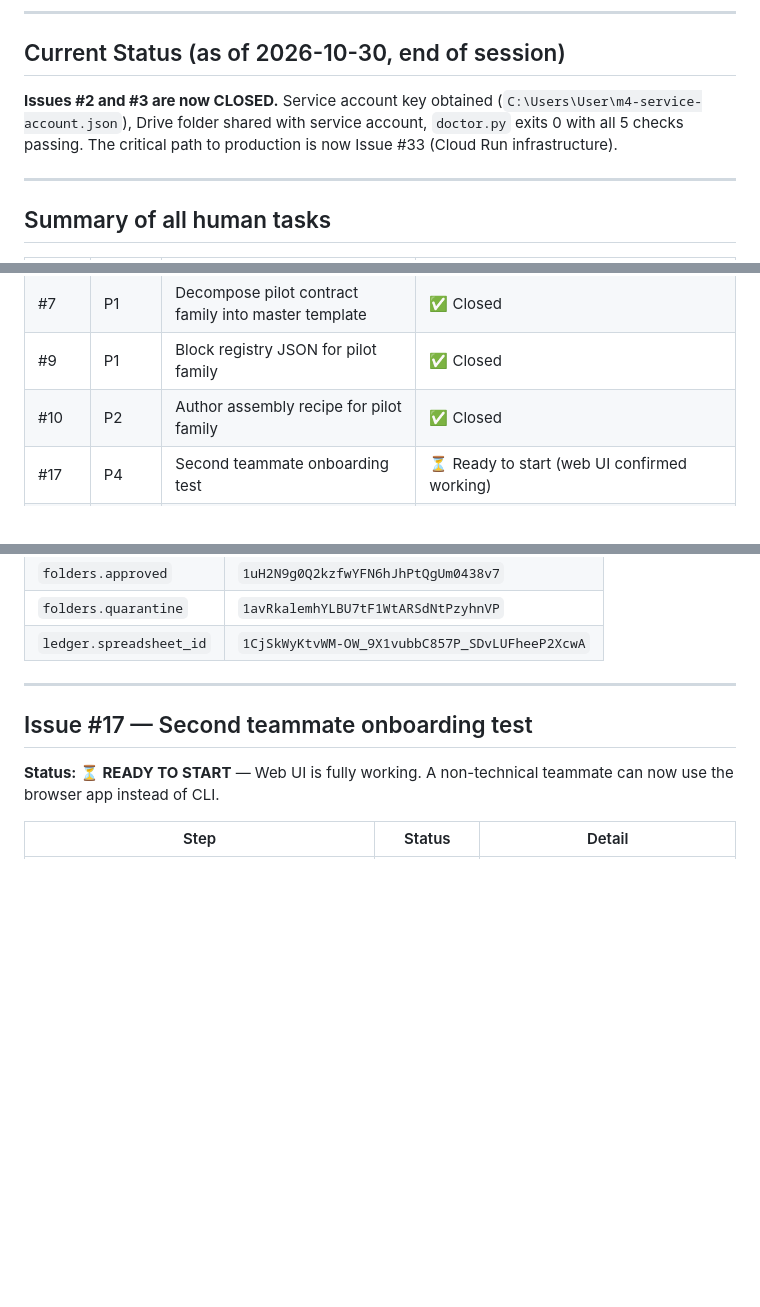
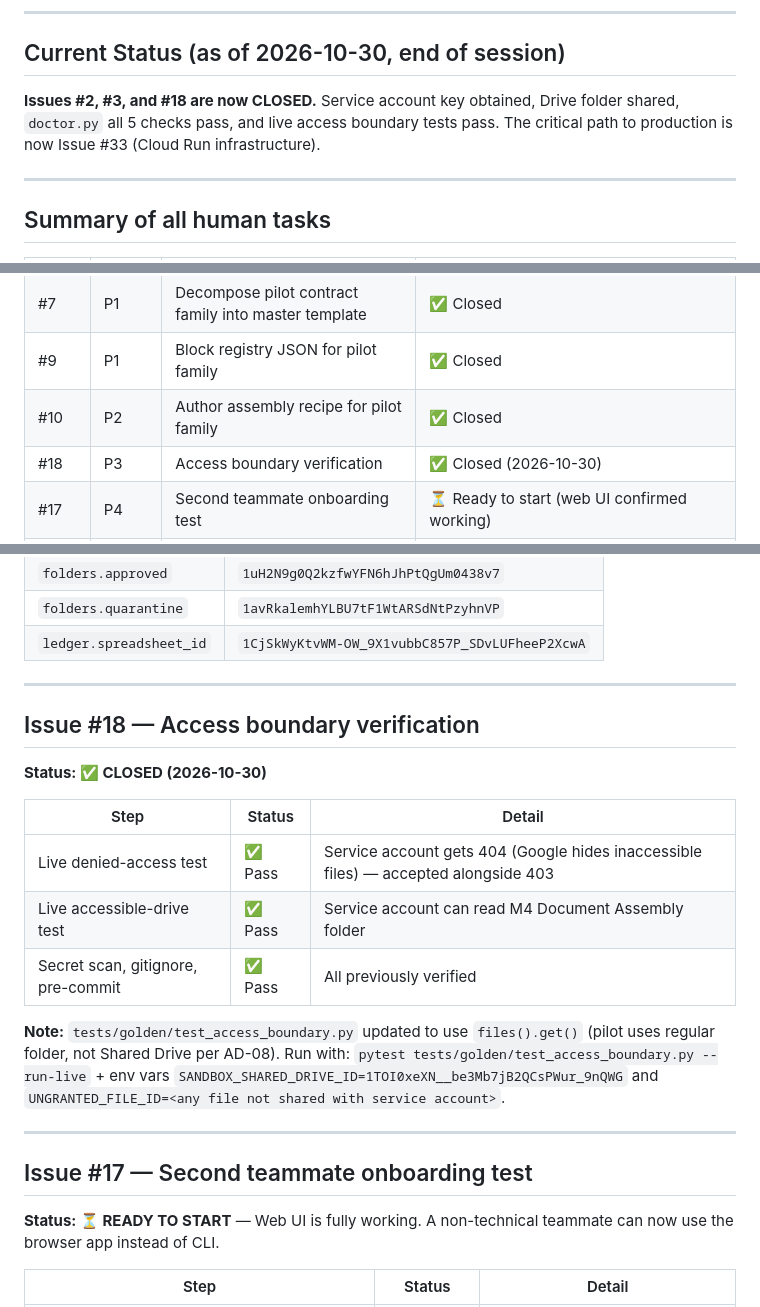
Before and after one commit to AnthonySHM/M4-Sales-Automation, a Markdown page: Human_tasks_progress.md, 3 parts joined by grey strips. GitHub-like rendering; blank space fills up the shorter version.

Commit message:
docs(human-tasks): record issue #18 closed in progress tracker
Co-Authored-By: Claude Sonnet 4.6 <noreply@anthropic.com>

```diff
--- a/Human_tasks_progress.md
+++ b/Human_tasks_progress.md
@@ -6,7 +6,7 @@ This file tracks progress on all human-required tasks. At the start of any new s
 
 ## Current Status (as of 2026-10-30, end of session)
 
-**Issues #2 and #3 are now CLOSED.** Service account key obtained (`C:\Users\User\m4-service-account.json`), Drive folder shared with service account, `doctor.py` exits 0 with all 5 checks passing. The critical path to production is now Issue #33 (Cloud Run infrastructure).
+**Issues #2, #3, and #18 are now CLOSED.** Service account key obtained, Drive folder shared, `doctor.py` all 5 checks pass, and live access boundary tests pass. The critical path to production is now Issue #33 (Cloud Run infrastructure).
 
 ---
 
@@ -20,6 +20,7 @@ This file tracks progress on all human-required tasks. At the start of any new s
 | #7 | P1 | Decompose pilot contract family into master template | ✅ Closed |
 | #9 | P1 | Block registry JSON for pilot family | ✅ Closed |
 | #10 | P2 | Author assembly recipe for pilot family | ✅ Closed |
+| #18 | P3 | Access boundary verification | ✅ Closed (2026-10-30) |
 | #17 | P4 | Second teammate onboarding test | ⏳ Ready to start (web UI confirmed working) |
 | #19 | P5 | Pilot measurement: manual vs automated time | ⏳ Waiting on #17 |
 | #33 | P6 | Set up Google Cloud infrastructure (web UI) | ⏳ Ready to start (unblocked — service account key ready) |
@@ -57,6 +58,20 @@ All Drive folders created, all IDs committed to `config/workspace.yaml`. Ledger
 | `folders.approved` | `1uH2N9g0Q2kzfwYFN6hJhPtQgUm0438v7` |
 | `folders.quarantine` | `1avRkalemhYLBU7tF1WtARSdNtPzyhnVP` |
 | `ledger.spreadsheet_id` | `1CjSkWyKtvWM-OW_9X1vubbC857P_SDvLUFheeP2XcwA` |
+
+---
+
+## Issue #18 — Access boundary verification
+
+**Status: ✅ CLOSED (2026-10-30)**
+
+| Step | Status | Detail |
+|---|---|---|
+| Live denied-access test | ✅ Pass | Service account gets 404 (Google hides inaccessible files) — accepted alongside 403 |
+| Live accessible-drive test | ✅ Pass | Service account can read M4 Document Assembly folder |
+| Secret scan, gitignore, pre-commit | ✅ Pass | All previously verified |
+
+**Note:** `tests/golden/test_access_boundary.py` updated to use `files().get()` (pilot uses regular folder, not Shared Drive per AD-08). Run with: `pytest tests/golden/test_access_boundary.py --run-live` + env vars `SANDBOX_SHARED_DRIVE_ID=1TOI0xeXN__be3Mb7jB2QCsPWur_9nQWG` and `UNGRANTED_FILE_ID=<any file not shared with service account>`.
 
 ---
 
```
